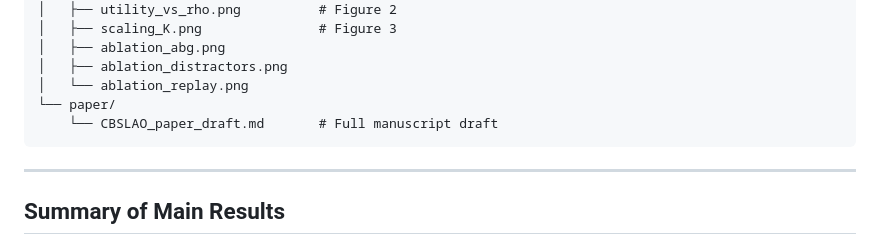
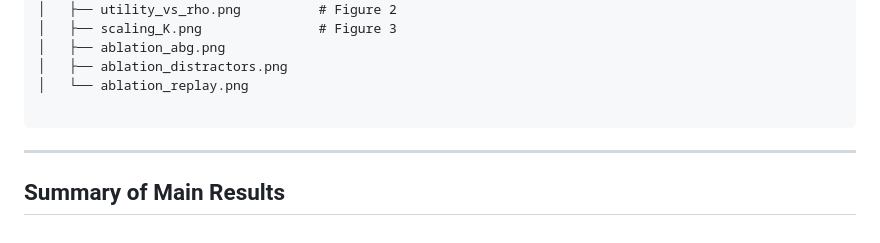
Before and after one commit to LeoTTTPhat/CBSLAOv2, a Markdown page: README.md, the part around the change. Drawn GitHub-style.

Commit message:
docs: remove paper draft reference from project structure documentation

````diff
--- a/README.md
+++ b/README.md
@@ -77,8 +77,7 @@ CBSLAO/
 │   ├── ablation_abg.png
 │   ├── ablation_distractors.png
 │   └── ablation_replay.png
-└── paper/
-    └── CBSLAO_paper_draft.md       # Full manuscript draft
+
 ```
 
 ---
````
